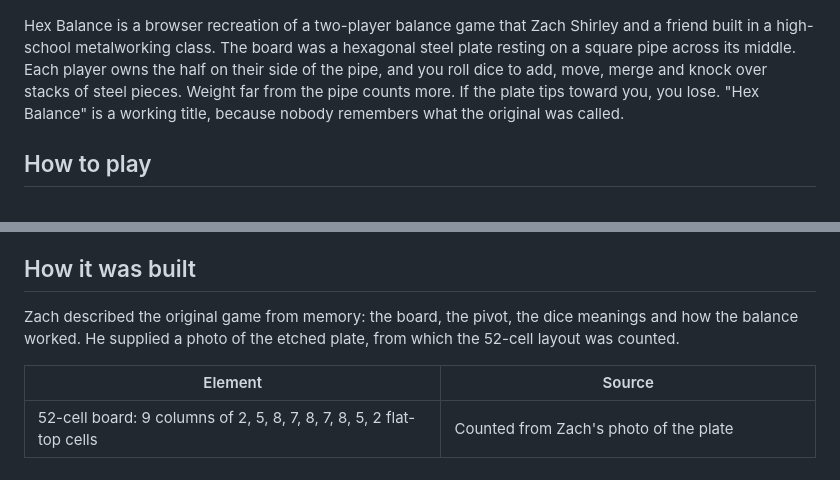
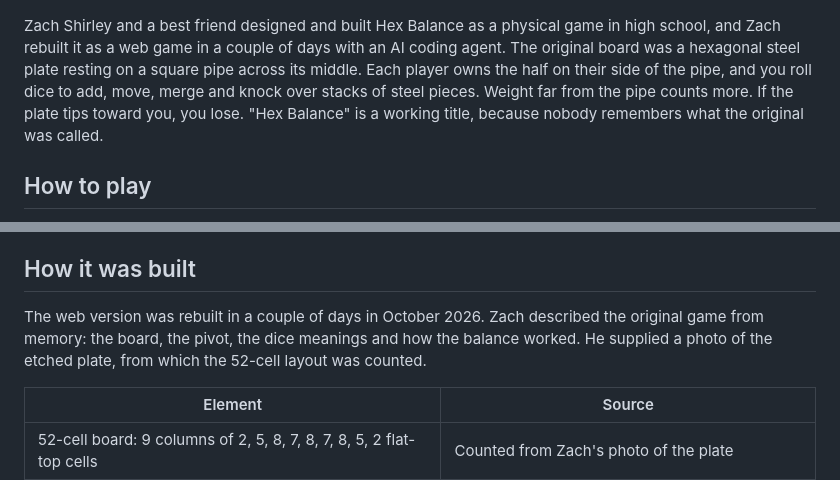
Before and after one commit to Zach-Shirley/hex-balance, a Markdown page: README.md, 2 parts joined by grey strips. Drawn GitHub-style.

Commit message:
README: story wording approved by Zach
Co-Authored-By: Claude Opus 5.5 <noreply@anthropic.com>

```diff
--- a/README.md
+++ b/README.md
@@ -6,7 +6,7 @@
 
 ![Hex Balance against the hard bot: the hexagonal plate on its pivot, the balance meter and the dice panel](docs/screenshot.jpg)
 
-Hex Balance is a browser recreation of a two-player balance game that Zach Shirley and a friend built in a high-school metalworking class. The board was a hexagonal steel plate resting on a square pipe across its middle. Each player owns the half on their side of the pipe, and you roll dice to add, move, merge and knock over stacks of steel pieces. Weight far from the pipe counts more. If the plate tips toward you, you lose. "Hex Balance" is a working title, because nobody remembers what the original was called.
+Zach Shirley and a best friend designed and built Hex Balance as a physical game in high school, and Zach rebuilt it as a web game in a couple of days with an AI coding agent. The original board was a hexagonal steel plate resting on a square pipe across its middle. Each player owns the half on their side of the pipe, and you roll dice to add, move, merge and knock over stacks of steel pieces. Weight far from the pipe counts more. If the plate tips toward you, you lose. "Hex Balance" is a working title, because nobody remembers what the original was called.
 
 ## How to play
 
@@ -84,7 +84,7 @@ Hosted on Vercel at https://hex-balance.vercel.app. Pushes to `main` on GitHub (
 
 ## How it was built
 
-Zach described the original game from memory: the board, the pivot, the dice meanings and how the balance worked. He supplied a photo of the etched plate, from which the 52-cell layout was counted.
+The web version was rebuilt in a couple of days in October 2026. Zach described the original game from memory: the board, the pivot, the dice meanings and how the balance worked. He supplied a photo of the etched plate, from which the 52-cell layout was counted.
 
 | Element | Source |
 | --- | --- |
```
